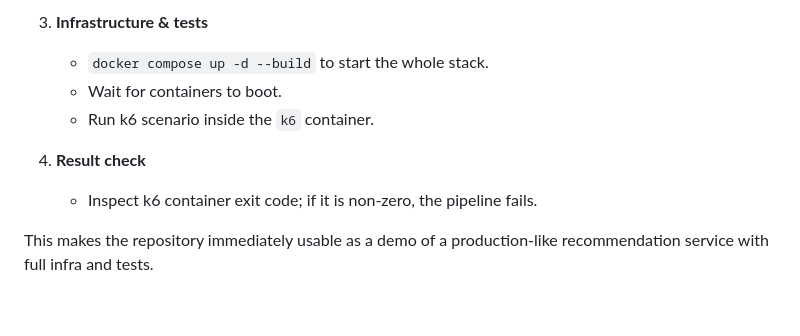
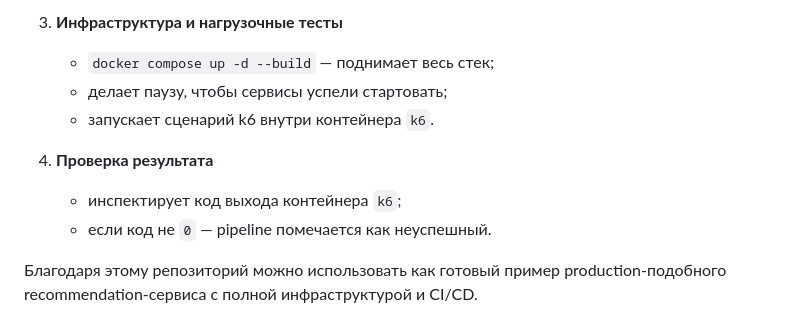
Before and after one commit to Maru3022/Recommendation-Service, a Markdown page: README.md, the part around one of its changes. Drawn GitHub-style.

```diff
--- a/README.md
+++ b/README.md
@@ -164,10 +165,11 @@ The workflow is defined in `.github/workflows/main.yml` and does:
 
-3. **Infrastructure & tests**
-   - `docker compose up -d --build` to start the whole stack.
-   - Wait for containers to boot.
-   - Run k6 scenario inside the `k6` container.
+3. **Инфраструктура и нагрузочные тесты**
+   - `docker compose up -d --build` — поднимает весь стек;
+   - делает паузу, чтобы сервисы успели стартовать;
+   - запускает сценарий k6 внутри контейнера `k6`.
 
-4. **Result check**
-   - Inspect k6 container exit code; if it is non‑zero, the pipeline fails.
+4. **Проверка результата**
+   - инспектирует код выхода контейнера `k6`;
+   - если код не `0` — pipeline помечается как неуспешный.
 
-This makes the repository immediately usable as a demo of a production‑like recommendation service with full infra and tests.
+Благодаря этому репозиторий можно использовать как готовый пример production‑подобного recommendation‑сервиса с полной инфраструктурой и CI/CD.
```
Also changed, not shown: other parts of README.md (+80 -79 lines).
